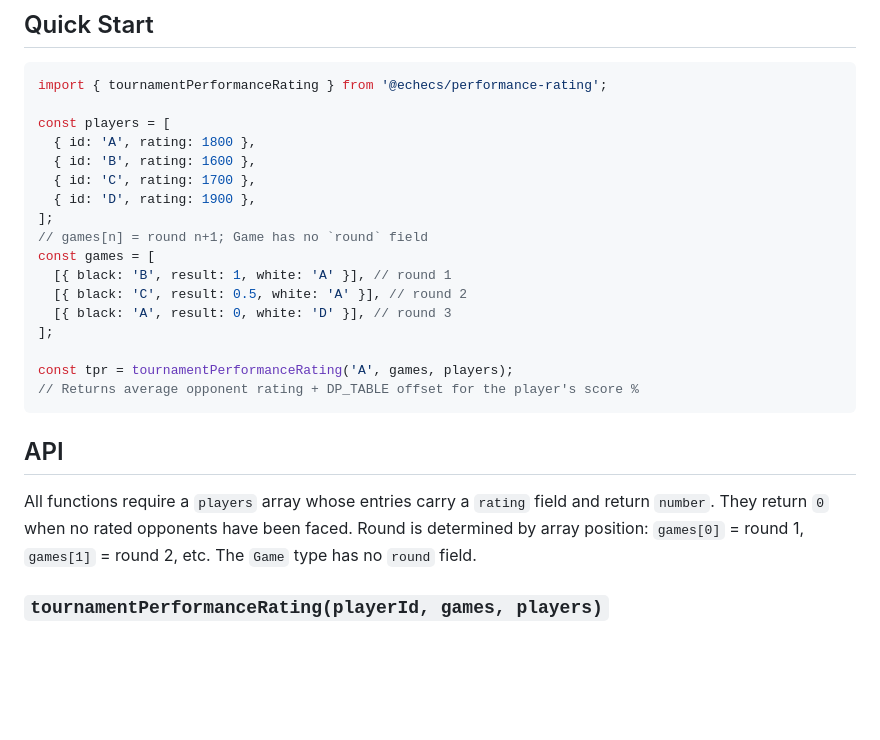
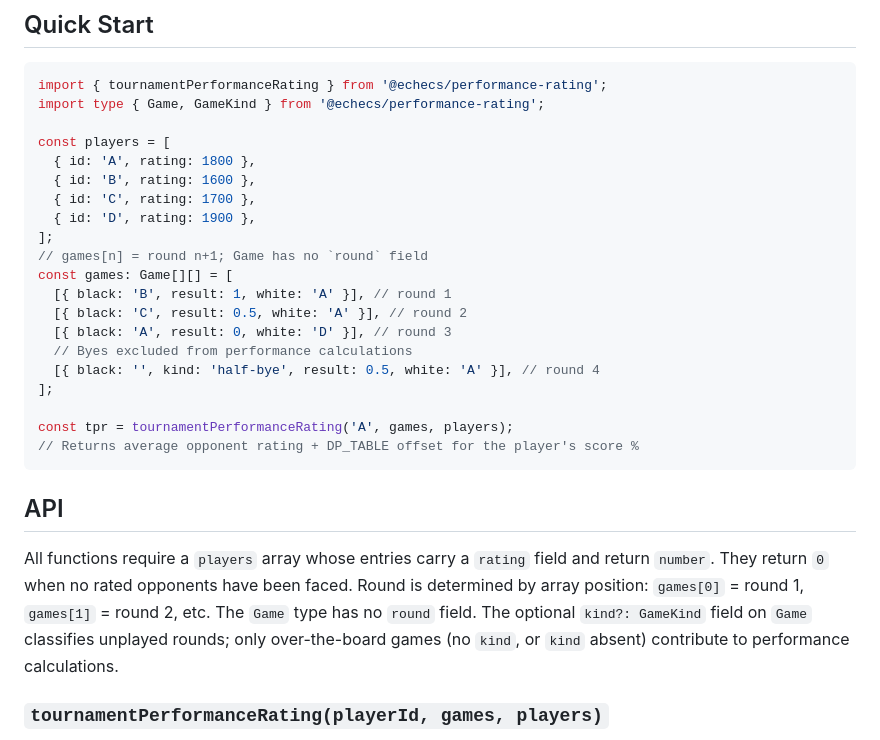
Before and after one commit to echecsjs/performance-rating, a Markdown page: README.md, the part around the change. GitHub-like rendering; blank space fills up the shorter version.

Commit message:
docs: add SPEC.md, update AGENTS.md and README.md for GameKind

````diff
--- a/README.md
+++ b/README.md
@@ -23,6 +23,7 @@ npm install @echecs/performance-rating
 
 ```typescript
 import { tournamentPerformanceRating } from '@echecs/performance-rating';
+import type { Game, GameKind } from '@echecs/performance-rating';
 
 const players = [
   { id: 'A', rating: 1800 },
@@ -31,10 +32,12 @@ const players = [
   { id: 'D', rating: 1900 },
 ];
 // games[n] = round n+1; Game has no `round` field
-const games = [
+const games: Game[][] = [
   [{ black: 'B', result: 1, white: 'A' }], // round 1
   [{ black: 'C', result: 0.5, white: 'A' }], // round 2
   [{ black: 'A', result: 0, white: 'D' }], // round 3
+  // Byes excluded from performance calculations
+  [{ black: '', kind: 'half-bye', result: 0.5, white: 'A' }], // round 4
 ];
 
 const tpr = tournamentPerformanceRating('A', games, players);
@@ -46,7 +49,9 @@ const tpr = tournamentPerformanceRating('A', games, players);
 All functions require a `players` array whose entries carry a `rating` field and
 return `number`. They return `0` when no rated opponents have been faced. Round
 is determined by array position: `games[0]` = round 1, `games[1]` = round 2,
-etc. The `Game` type has no `round` field.
+etc. The `Game` type has no `round` field. The optional `kind?: GameKind` field
+on `Game` classifies unplayed rounds; only over-the-board games (no `kind`, or
+`kind` absent) contribute to performance calculations.
 
 ### `tournamentPerformanceRating(playerId, games, players)`
 
````
Also changed, not shown: AGENTS.md (+6 -0 lines), SPEC.md (added, +38 -0 lines).
